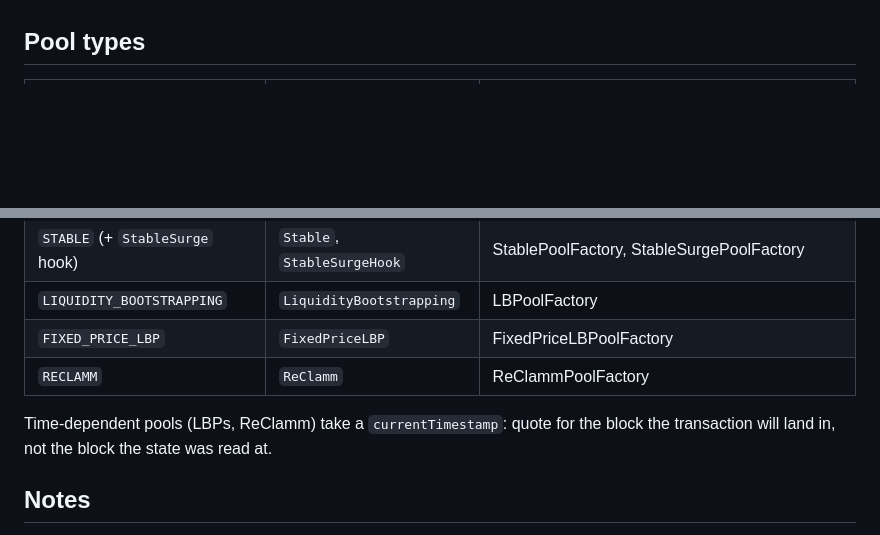
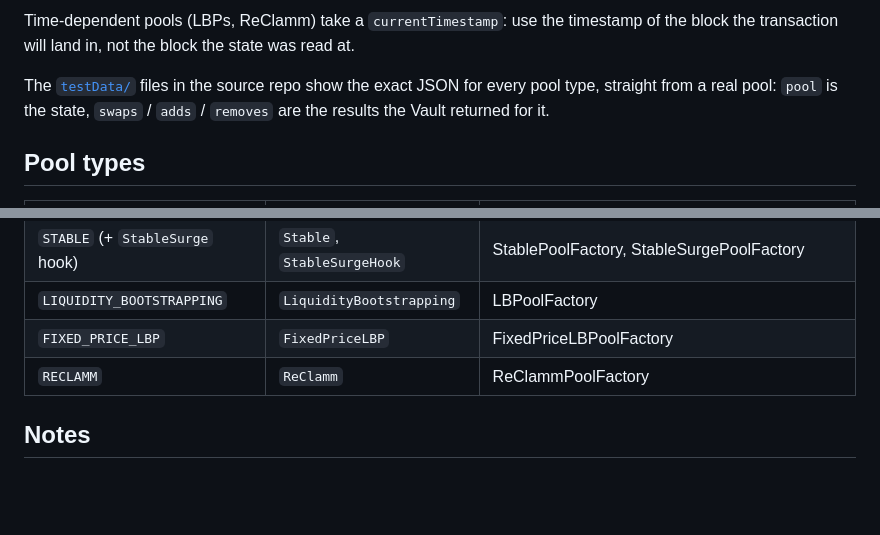
Before and after one commit to Bush-fi/bush-pool-factories, a Markdown page: maths/typescript/README.md, 2 parts joined by grey strips. GitHub-like rendering; blank space fills up the shorter version.

Commit message:
maths README: how to build the pool state from the chain

```diff
--- a/maths/typescript/README.md
+++ b/maths/typescript/README.md
@@ -65,3 +114,9 @@ The `testData/` files in the source repo show the exact shape for every pool typ
+Time-dependent pools (LBPs, ReClamm) take a `currentTimestamp`: use the timestamp of the block the transaction
+will land in, not the block the state was read at.
+
+The [`testData/`](https://github.com/Bush-fi/bush-pool-factories/tree/main/maths/testData) files in the source
+repo show the exact JSON for every pool type, straight from a real pool: `pool` is the state, `swaps` / `adds` /
+`removes` are the results the Vault returned for it.
 
 ## Pool types
 
@@ -72,9 +127,6 @@ The `testData/` files in the source repo show the exact shape for every pool typ
 | `LIQUIDITY_BOOTSTRAPPING` | `LiquidityBootstrapping` | LBPoolFactory |
 | `FIXED_PRICE_LBP` | `FixedPriceLBP` | FixedPriceLBPoolFactory |
 | `RECLAMM` | `ReClamm` | ReClammPoolFactory |
-
-Time-dependent pools (LBPs, ReClamm) take a `currentTimestamp`: quote for the block the transaction will land
-in, not the block the state was read at.
 
 ## Notes
 
```
Also changed, not shown: other parts of maths/typescript/README.md (+59 -10 lines).
